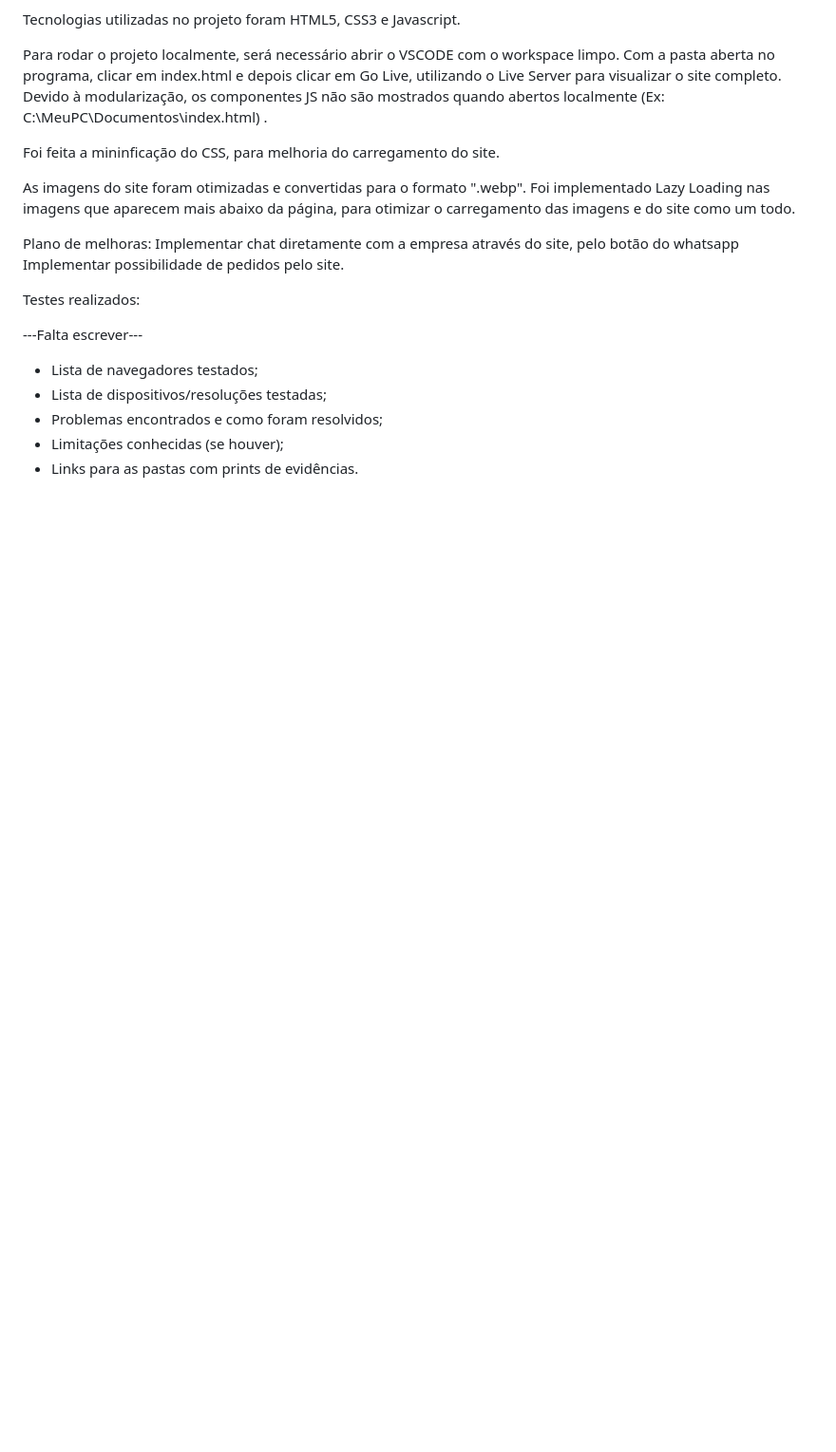
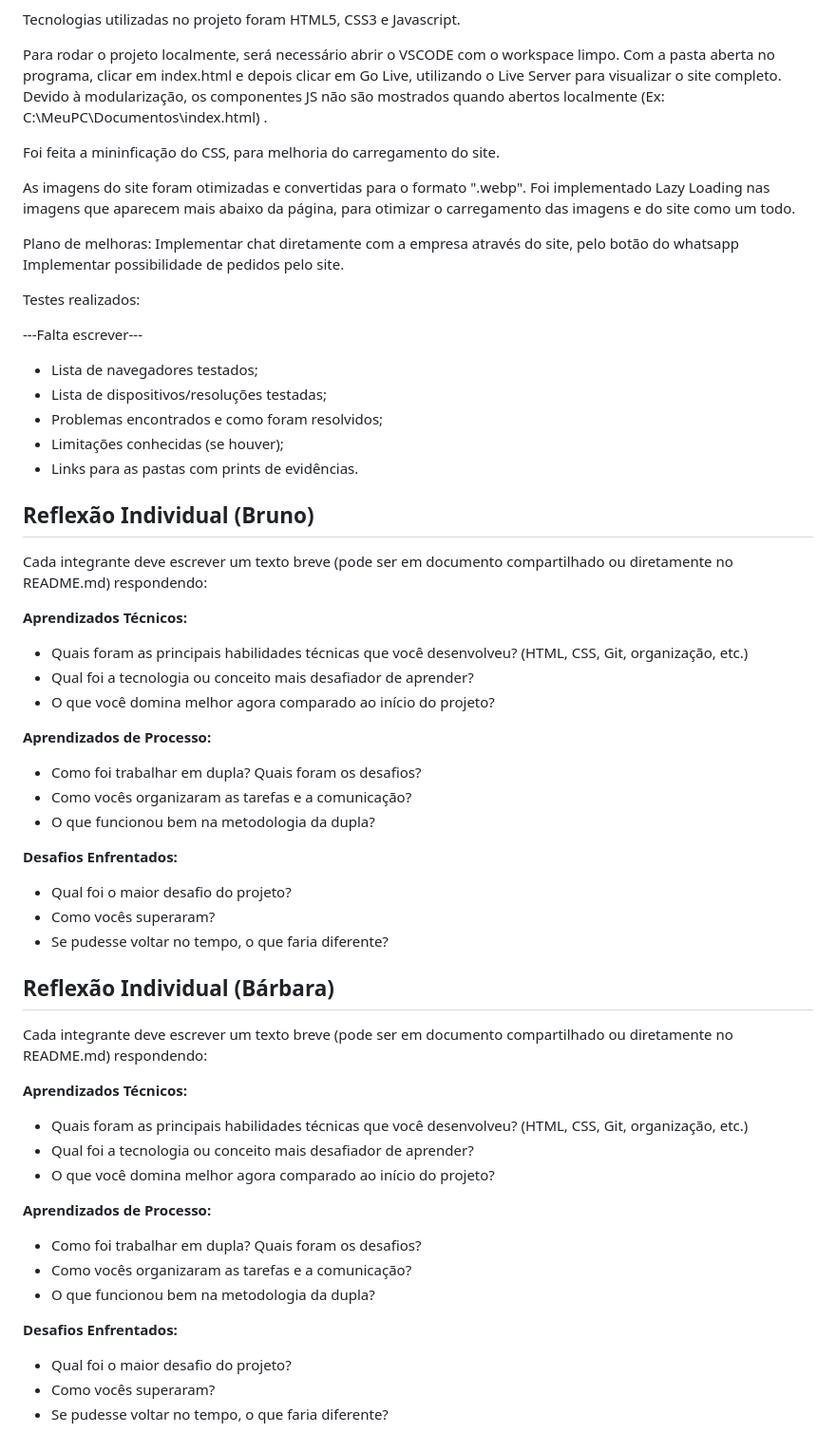
Before and after one commit to blinkon-cpu/padariadeliciasdotrigo, a Markdown page: README.md, the part around the change. Shown: that part at 95% size. Rendered like a GitHub page; blank space fills up the shorter version.

```diff
--- a/README.md
+++ b/README.md
@@ -120,3 +120,48 @@ Testes realizados:
 - Problemas encontrados e como foram resolvidos;
 - Limitações conhecidas (se houver);
 - Links para as pastas com prints de evidências.
+
+
+## Reflexão Individual (Bruno)
+
+Cada integrante deve escrever um texto breve (pode ser em documento compartilhado ou diretamente no README.md) respondendo:
+
+**Aprendizados Técnicos:**
+
+- Quais foram as principais habilidades técnicas que você desenvolveu? (HTML, CSS, Git, organização, etc.)
+- Qual foi a tecnologia ou conceito mais desafiador de aprender?
+- O que você domina melhor agora comparado ao início do projeto?
+
+**Aprendizados de Processo:**
+
+- Como foi trabalhar em dupla? Quais foram os desafios?
+- Como vocês organizaram as tarefas e a comunicação?
+- O que funcionou bem na metodologia da dupla?
+
+**Desafios Enfrentados:**
+
+- Qual foi o maior desafio do projeto?
+- Como vocês superaram?
+- Se pudesse voltar no tempo, o que faria diferente?
+
+## Reflexão Individual (Bárbara)
+
+Cada integrante deve escrever um texto breve (pode ser em documento compartilhado ou diretamente no README.md) respondendo:
+
+**Aprendizados Técnicos:**
+
+- Quais foram as principais habilidades técnicas que você desenvolveu? (HTML, CSS, Git, organização, etc.)
+- Qual foi a tecnologia ou conceito mais desafiador de aprender?
+- O que você domina melhor agora comparado ao início do projeto?
+
+**Aprendizados de Processo:**
+
+- Como foi trabalhar em dupla? Quais foram os desafios?
+- Como vocês organizaram as tarefas e a comunicação?
+- O que funcionou bem na metodologia da dupla?
+
+**Desafios Enfrentados:**
+
+- Qual foi o maior desafio do projeto?
+- Como vocês superaram?
+- Se pudesse voltar no tempo, o que faria diferente?
```
